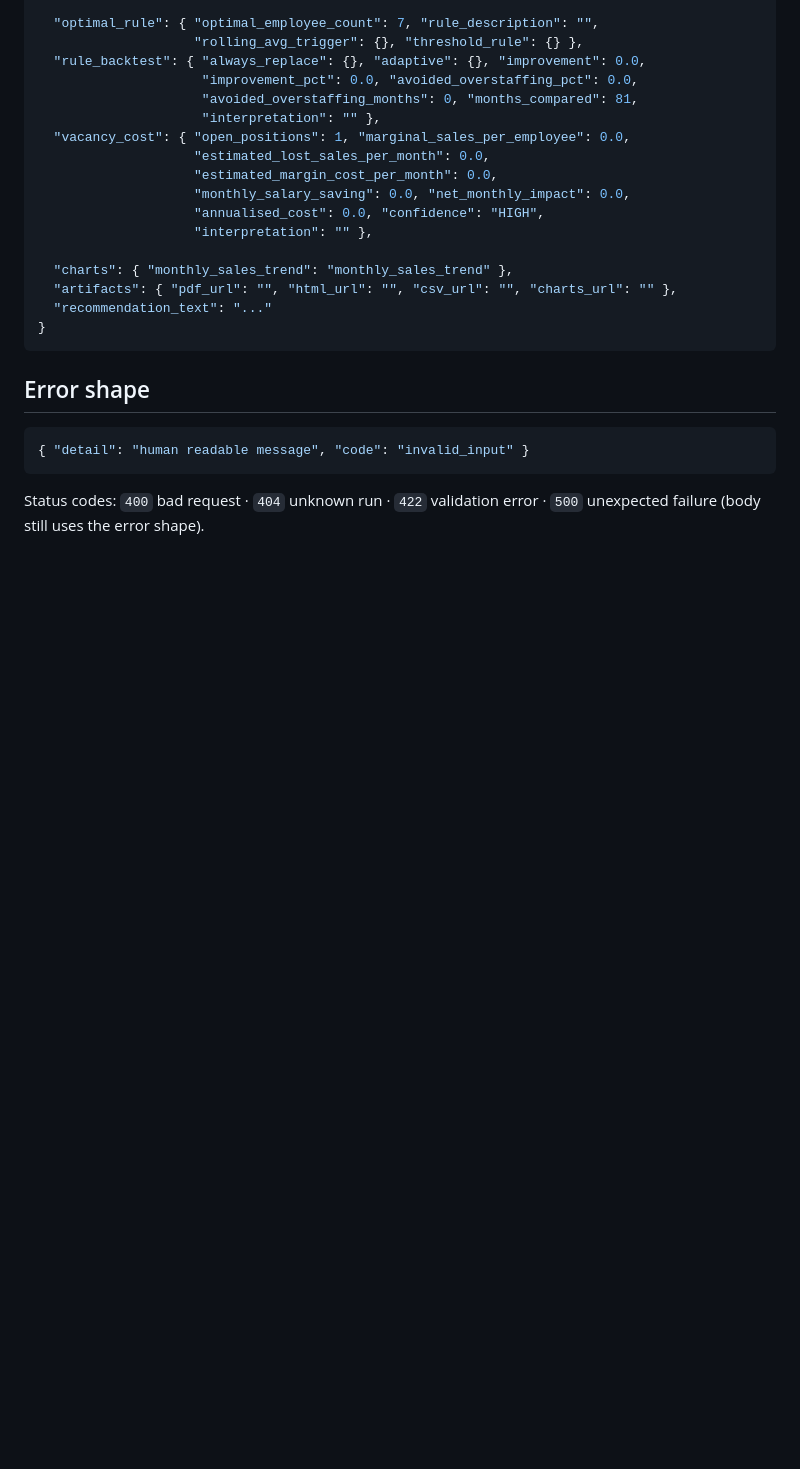
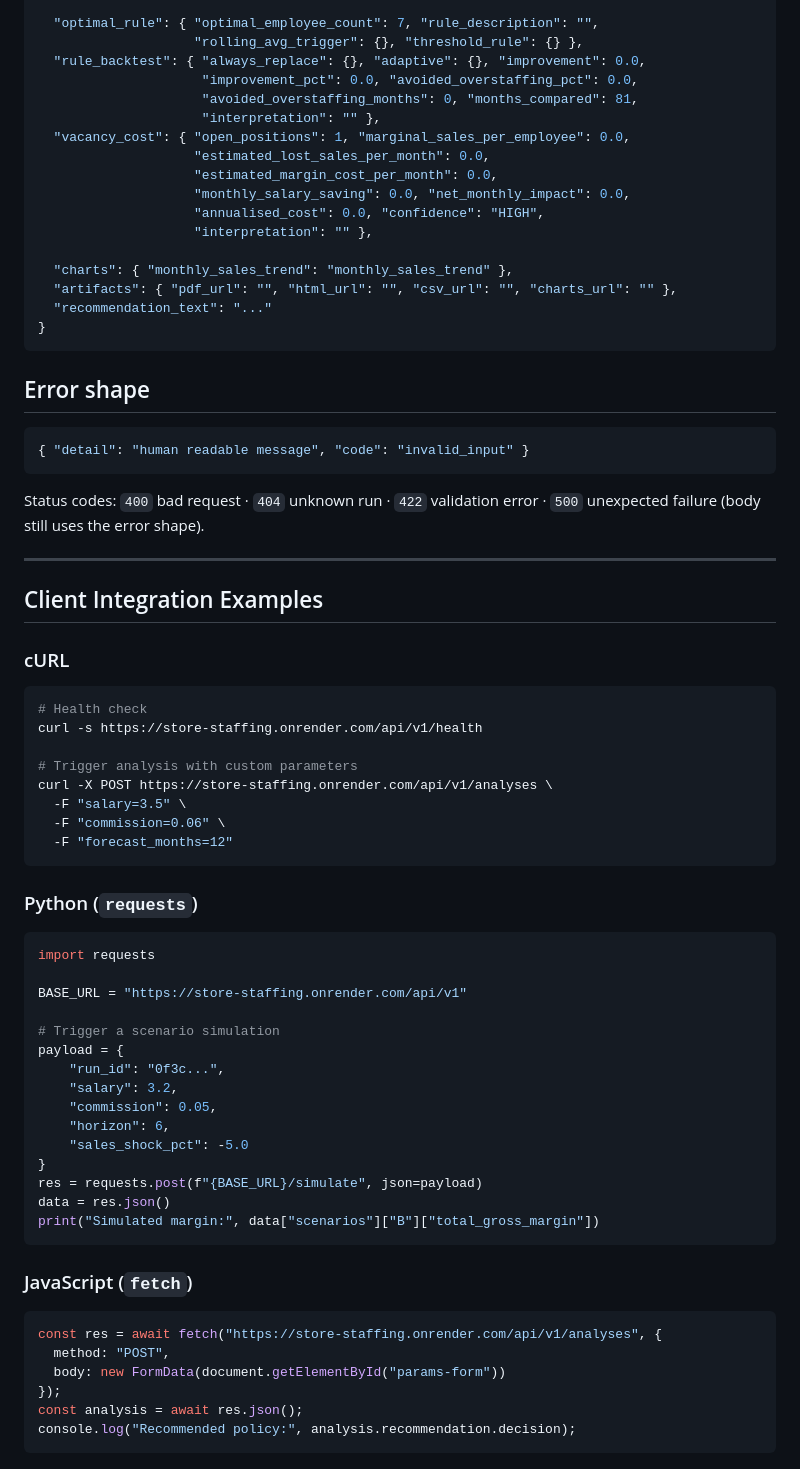
Before and after one commit to bishwamanDas/retail-staffing-optimizer, a Markdown page: docs/api_contract.md, the part around the change. Drawn GitHub-style; blank space fills up the shorter version.

Commit message:
docs(api): add curl, python-requests and javascript code examples to API contract

````diff
--- a/docs/api_contract.md
+++ b/docs/api_contract.md
@@ -269,3 +269,48 @@ Returns **201** with the Analysis payload (below). **422** on invalid input.
 
 Status codes: `400` bad request · `404` unknown run · `422` validation error ·
 `500` unexpected failure (body still uses the error shape).
+
+---
+
+## Client Integration Examples
+
+### cURL
+```bash
+# Health check
+curl -s https://store-staffing.onrender.com/api/v1/health
+
+# Trigger analysis with custom parameters
+curl -X POST https://store-staffing.onrender.com/api/v1/analyses \
+  -F "salary=3.5" \
+  -F "commission=0.06" \
+  -F "forecast_months=12"
+```
+
+### Python (`requests`)
+```python
+import requests
+
+BASE_URL = "https://store-staffing.onrender.com/api/v1"
+
+# Trigger a scenario simulation
+payload = {
+    "run_id": "0f3c...",
+    "salary": 3.2,
+    "commission": 0.05,
+    "horizon": 6,
+    "sales_shock_pct": -5.0
+}
+res = requests.post(f"{BASE_URL}/simulate", json=payload)
+data = res.json()
+print("Simulated margin:", data["scenarios"]["B"]["total_gross_margin"])
+```
+
+### JavaScript (`fetch`)
+```javascript
+const res = await fetch("https://store-staffing.onrender.com/api/v1/analyses", {
+  method: "POST",
+  body: new FormData(document.getElementById("params-form"))
+});
+const analysis = await res.json();
+console.log("Recommended policy:", analysis.recommendation.decision);
+```
````
